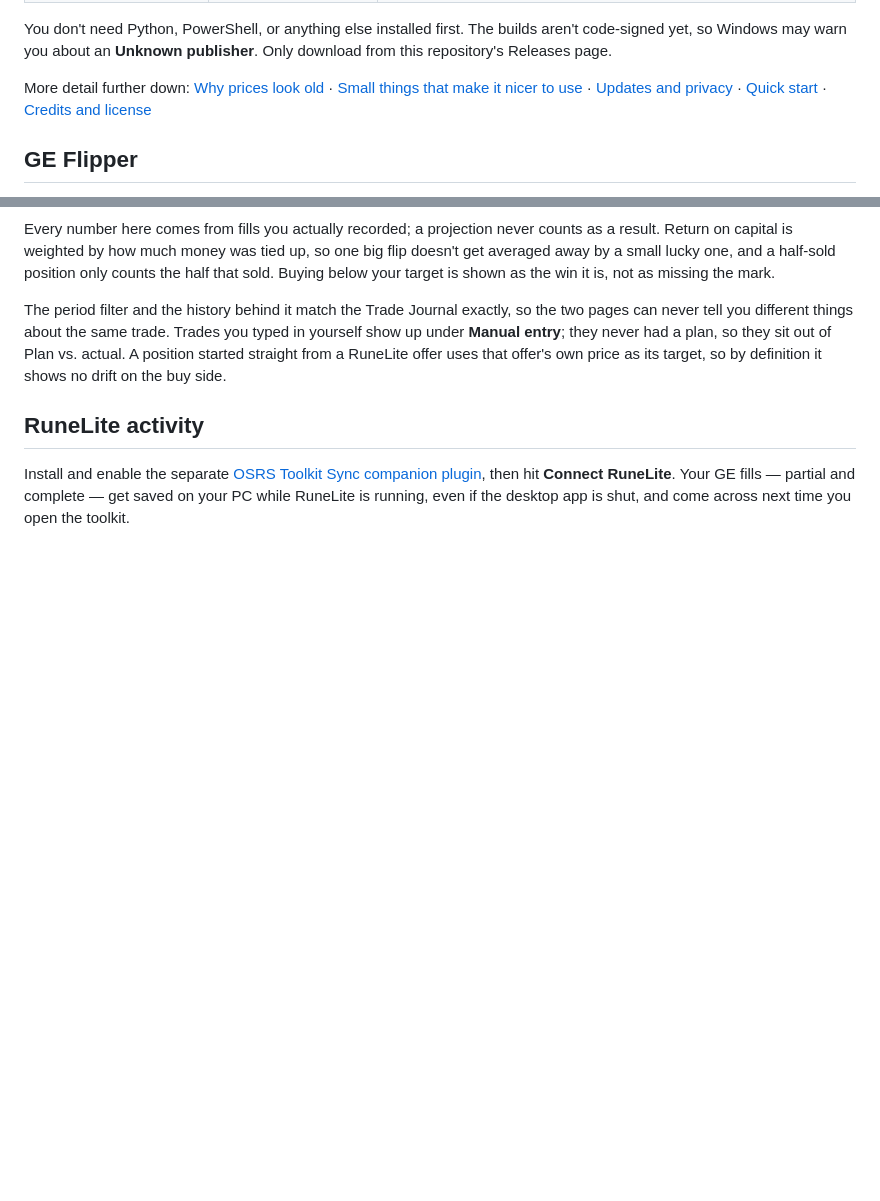
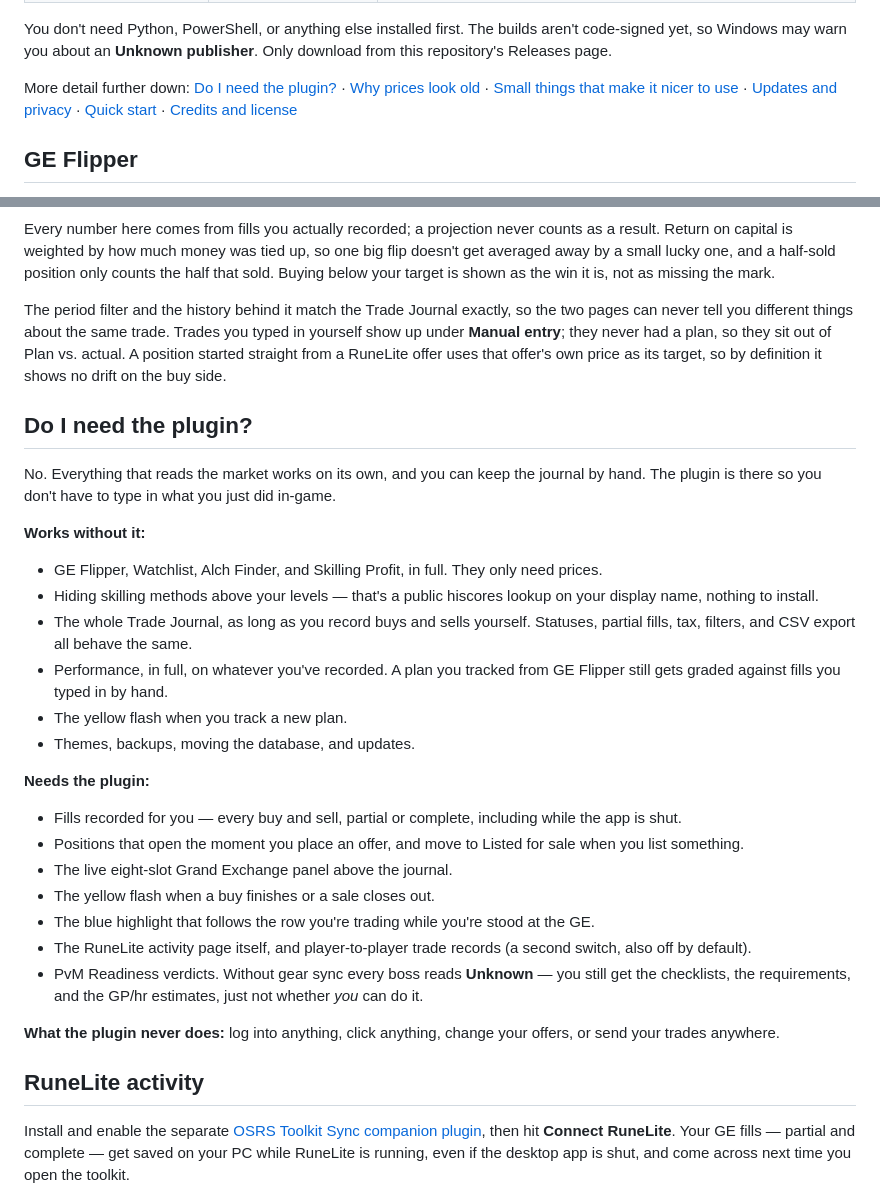
Before and after one commit to Wolklaw/OSRS-Toolkit, a Markdown page: README.md, 2 parts joined by grey strips. GitHub-like rendering; blank space fills up the shorter version.

Commit message:
Say plainly what works without the RuneLite plugin
The plugin was described everywhere as optional without anyone ever listing
what opting out actually costs. Splits it into what runs on market data alone,
what the plugin adds, and what it never does.

```diff
--- a/README.md
+++ b/README.md
@@ -52,6 +52,7 @@ yet, so Windows may warn you about an **Unknown publisher**. Only download from
 Releases page.
 
 More detail further down:
+[Do I need the plugin?](#do-i-need-the-plugin) ·
 [Why prices look old](#market-data-fetch-time-vs-trade-age) ·
 [Small things that make it nicer to use](#daily-use-details) ·
 [Updates and privacy](#updates-privacy-and-game-boundaries) ·
@@ -177,6 +178,40 @@ never tell you different things about the same trade. Trades you typed in yourse
 **Manual entry**; they never had a plan, so they sit out of Plan vs. actual. A position started
 straight from a RuneLite offer uses that offer's own price as its target, so by definition it shows
 no drift on the buy side.
+
+## Do I need the plugin?
+
+No. Everything that reads the market works on its own, and you can keep the journal by hand. The
+plugin is there so you don't have to type in what you just did in-game.
+
+**Works without it:**
+
+- GE Flipper, Watchlist, Alch Finder, and Skilling Profit, in full. They only need prices.
+- Hiding skilling methods above your levels — that's a public hiscores lookup on your display
+  name, nothing to install.
+- The whole Trade Journal, as long as you record buys and sells yourself. Statuses, partial fills,
+  tax, filters, and CSV export all behave the same.
+- Performance, in full, on whatever you've recorded. A plan you tracked from GE Flipper still gets
+  graded against fills you typed in by hand.
+- The yellow flash when you track a new plan.
+- Themes, backups, moving the database, and updates.
+
+**Needs the plugin:**
+
+- Fills recorded for you — every buy and sell, partial or complete, including while the app is
+  shut.
+- Positions that open the moment you place an offer, and move to Listed for sale when you list
+  something.
+- The live eight-slot Grand Exchange panel above the journal.
+- The yellow flash when a buy finishes or a sale closes out.
+- The blue highlight that follows the row you're trading while you're stood at the GE.
+- The RuneLite activity page itself, and player-to-player trade records (a second switch, also off
+  by default).
+- PvM Readiness verdicts. Without gear sync every boss reads **Unknown** — you still get the
+  checklists, the requirements, and the GP/hr estimates, just not whether *you* can do it.
+
+**What the plugin never does:** log into anything, click anything, change your offers, or send
+your trades anywhere.
 
 ## RuneLite activity
 
```
